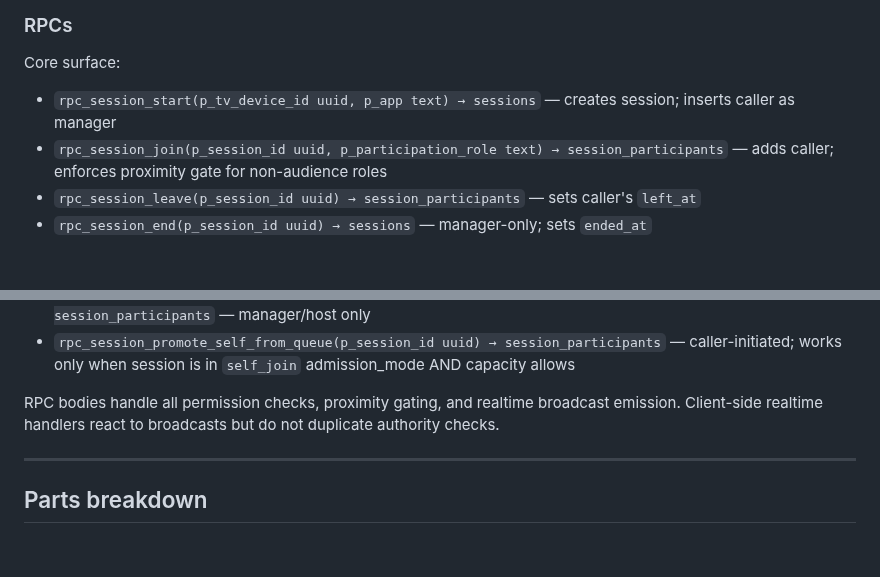
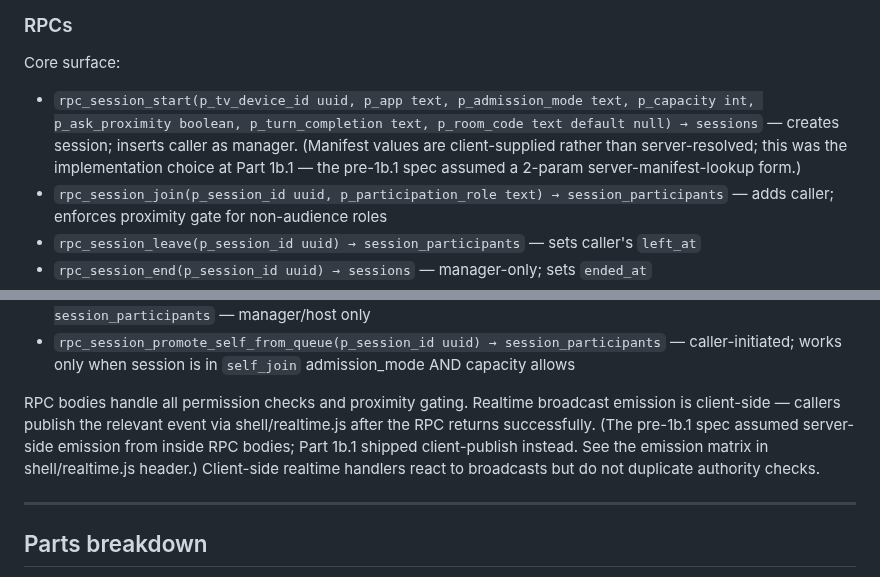
Before and after one commit to mstepanovich-web/elsewhere, a Markdown page: docs/SESSION-5-PLAN.md, 2 parts joined by grey strips. Rendered like a GitHub page; blank space fills up the shorter version.

Commit message:
docs: correct Plan doc drift — rpc_session_start signature, session_ended firer list, and client-publish contract
Co-Authored-By: Claude Opus 4.7 (1M context) <noreply@anthropic.com>

```diff
--- a/docs/SESSION-5-PLAN.md
+++ b/docs/SESSION-5-PLAN.md
@@ -268,7 +268,7 @@ All mutations go through RPCs. No direct inserts/updates/deletes from client.
 
 Core surface:
 
-- `rpc_session_start(p_tv_device_id uuid, p_app text) → sessions` — creates session; inserts caller as manager
+- `rpc_session_start(p_tv_device_id uuid, p_app text, p_admission_mode text, p_capacity int, p_ask_proximity boolean, p_turn_completion text, p_room_code text default null) → sessions` — creates session; inserts caller as manager. (Manifest values are client-supplied rather than server-resolved; this was the implementation choice at Part 1b.1 — the pre-1b.1 spec assumed a 2-param server-manifest-lookup form.)
 - `rpc_session_join(p_session_id uuid, p_participation_role text) → session_participants` — adds caller; enforces proximity gate for non-audience roles
 - `rpc_session_leave(p_session_id uuid) → session_participants` — sets caller's `left_at`
 - `rpc_session_end(p_session_id uuid) → sessions` — manager-only; sets `ended_at`
@@ -279,7 +279,7 @@ Core surface:
 - `rpc_session_update_queue_position(p_session_id uuid, p_user_id uuid, p_new_position int) → session_participants` — manager/host only
 - `rpc_session_promote_self_from_queue(p_session_id uuid) → session_participants` — caller-initiated; works only when session is in `self_join` admission_mode AND capacity allows
 
-RPC bodies handle all permission checks, proximity gating, and realtime broadcast emission. Client-side realtime handlers react to broadcasts but do not duplicate authority checks.
+RPC bodies handle all permission checks and proximity gating. Realtime broadcast emission is client-side — callers publish the relevant event via shell/realtime.js after the RPC returns successfully. (The pre-1b.1 spec assumed server-side emission from inside RPC bodies; Part 1b.1 shipped client-publish instead. See the emission matrix in shell/realtime.js header.) Client-side realtime handlers react to broadcasts but do not duplicate authority checks.
 
 ---
 
```
Also changed, not shown: docs/SESSION-5-PART-2-BREAKDOWN.md (+1 -1 lines).
